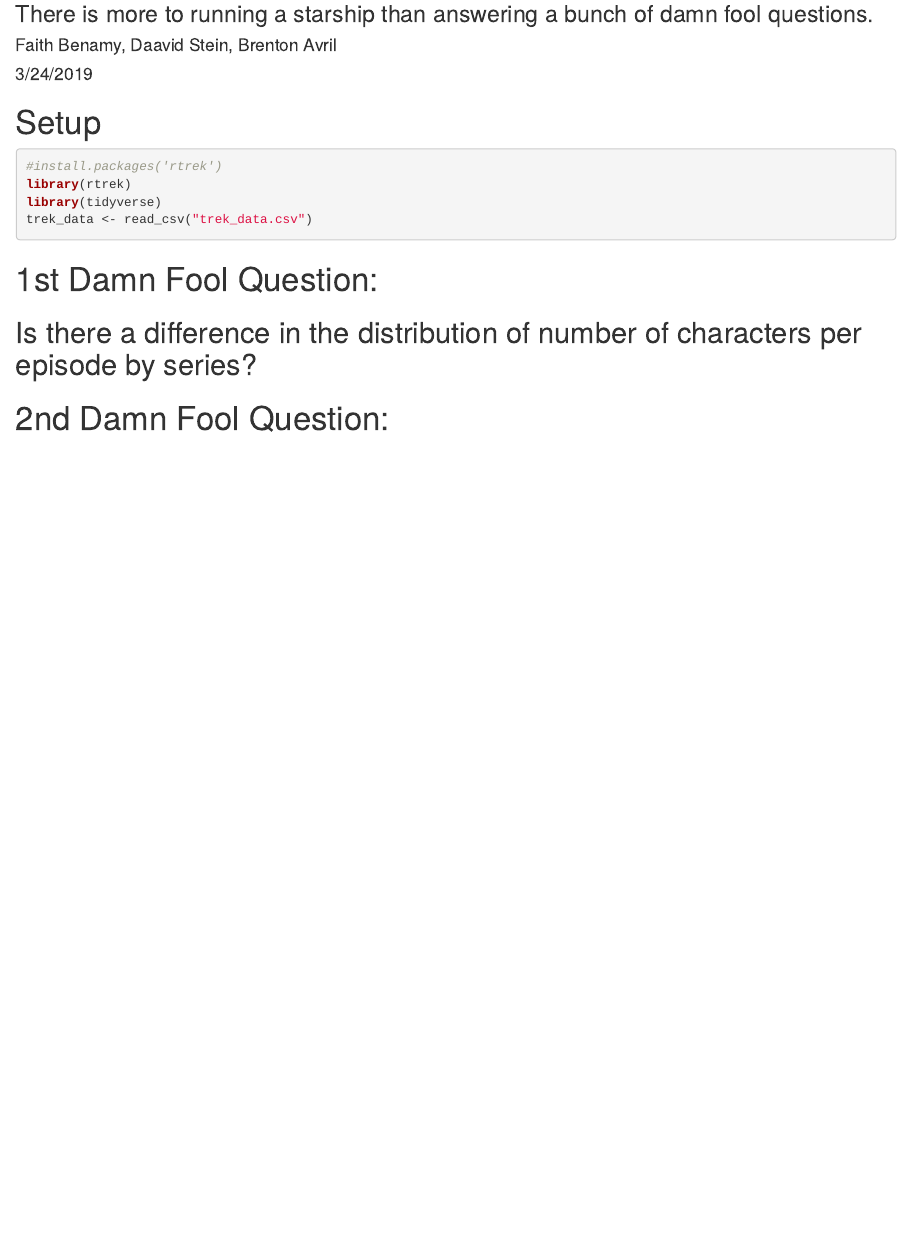
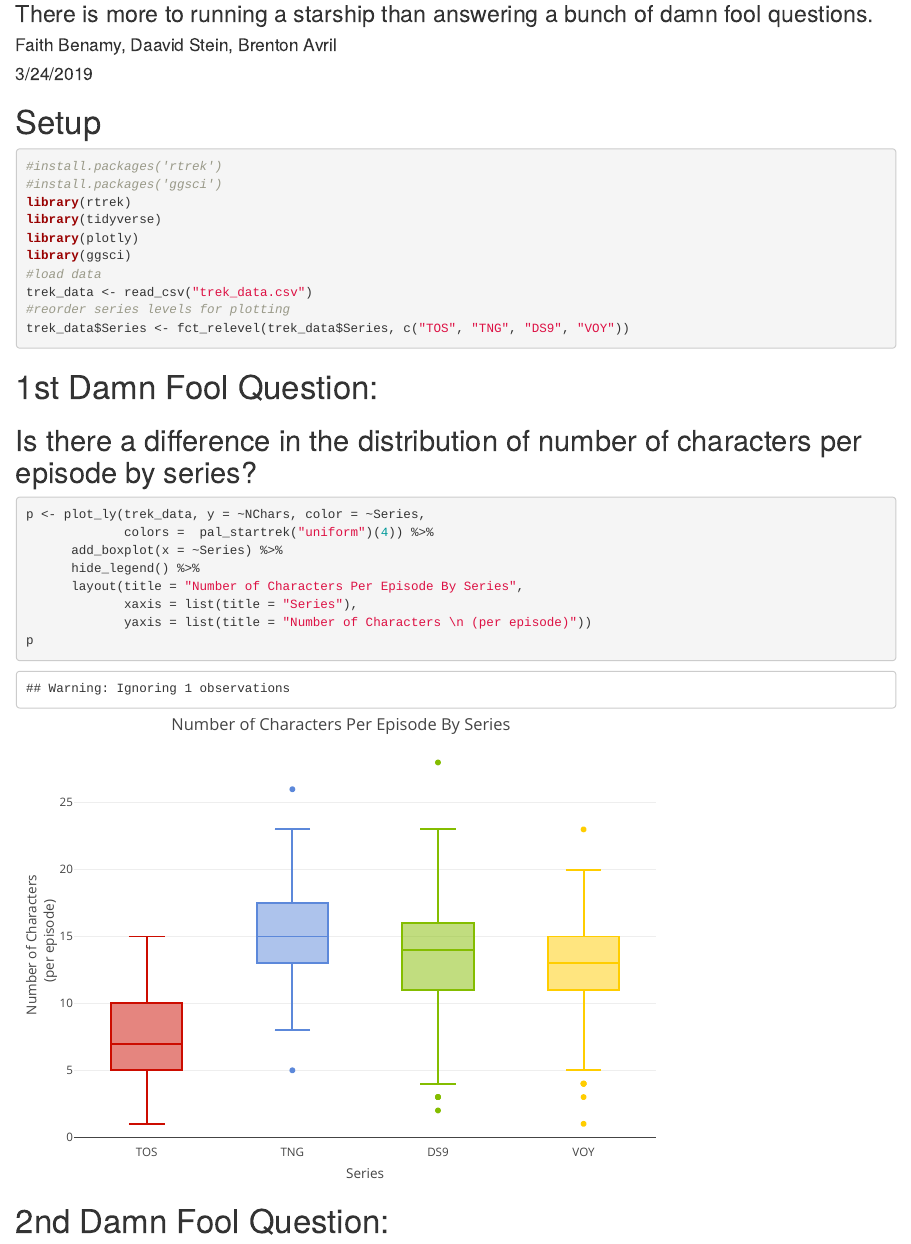
Before and after one commit to daavidstein/DataVizHW7, an R Markdown document (boldlyplotly.Rmd): the page in a window 1100 px wide, from 80 px down. Rendered offline with R 4.5, knitr and Pandoc, with nearby package versions.

Commit message:
Releveled Series column for plotting. Added Histogram.

````diff
--- a/boldlyplotly.Rmd
+++ b/boldlyplotly.Rmd
@@ -13,14 +13,31 @@ knitr::opts_chunk$set(echo = TRUE)
 # Setup
 ```{r, message = FALSE, warning = FALSE}
 #install.packages('rtrek')
+#install.packages('ggsci')
 library(rtrek)
 library(tidyverse)
+library(plotly)
+library(ggsci)
+#load data
 trek_data <- read_csv("trek_data.csv")
+#reorder series levels for plotting
+trek_data$Series <- fct_relevel(trek_data$Series, c("TOS", "TNG", "DS9", "VOY"))
 ```
 
 
 # 1st Damn Fool Question:
 ## Is there a difference in the distribution of number of characters per episode by series?
 
+```{r}
+p <- plot_ly(trek_data, y = ~NChars, color = ~Series,
+             colors =  pal_startrek("uniform")(4)) %>%
+      add_boxplot(x = ~Series) %>%
+      hide_legend() %>%
+      layout(title = "Number of Characters Per Episode By Series",
+             xaxis = list(title = "Series"),
+             yaxis = list(title = "Number of Characters \n (per episode)"))
+p
+```
+
 # 2nd Damn Fool Question:
 ## Does the average percentage of female characters per episode vary by series?
````
Also changed, not shown: 1 other file.
